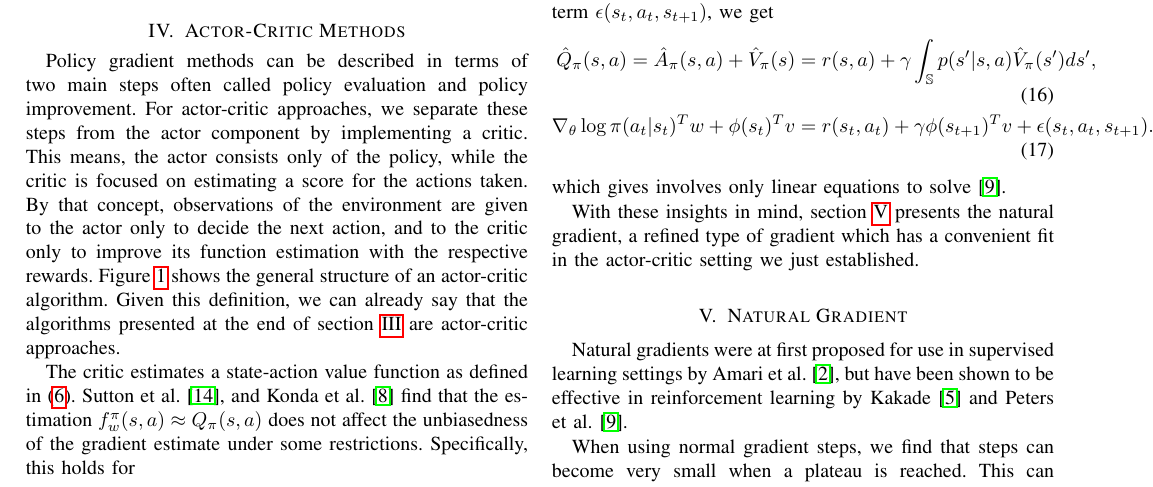
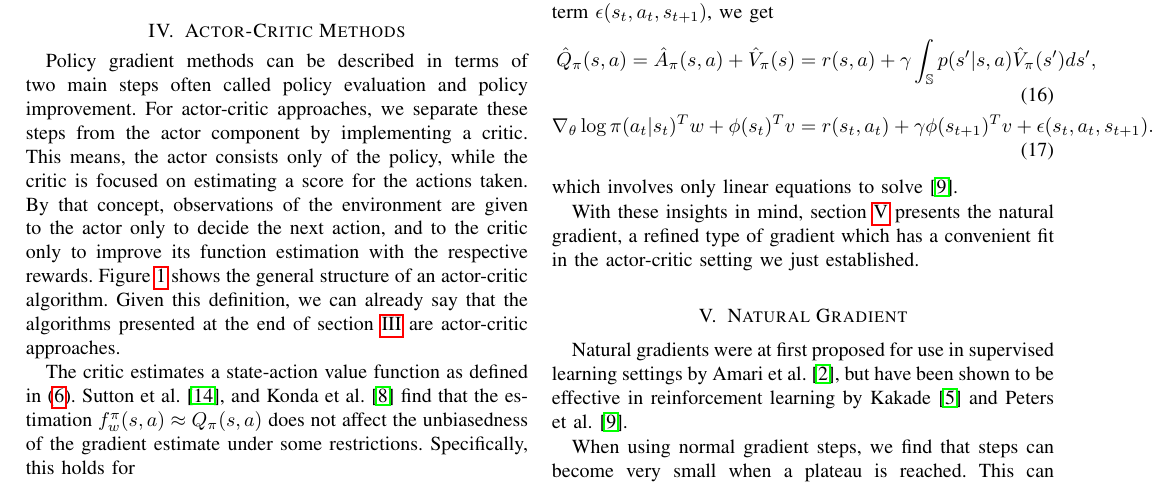
Before and after one commit to M8is/rl-paper, a LaTeX paper (paper.tex): part of page 3 of 4, cut so that both start at the same text. Compiled offline with pdfLaTeX; a missing bibliography style is replaced by a similar one.

Commit message:
Fix typo

```diff
--- a/paper.tex
+++ b/paper.tex
@@ -274,7 +274,7 @@ With $\hat{A}_\pi(s,a) = f_w^\pi(s,a)$, $\hat{V}_\pi(s) = \phi(s)^T v$, and a ze
   \hat{Q}_\pi(s,a) = \hat{A}_\pi(s,a) + \hat{V}_\pi(s) &= r(s,a) + \gamma \int_\mathbb{S} p(s'|s,a)\hat{V}_\pi(s')ds', \\
   \nabla_\theta \log \pi(a_t|s_t)^T w + \phi(s_t)^T v &= r(s_t,a_t) + \gamma \phi(s_{t+1})^T v + \epsilon(s_t,a_t,s_{t+1}).
 \end{align}
-which gives involves only linear equations to solve \cite{4863}.
+which involves only linear equations to solve \cite{4863}.
 
 With these insights in mind, section \ref{sec:natural} presents the natural gradient, a refined type of gradient which has a convenient fit in the actor-critic setting we just established.
 
```
